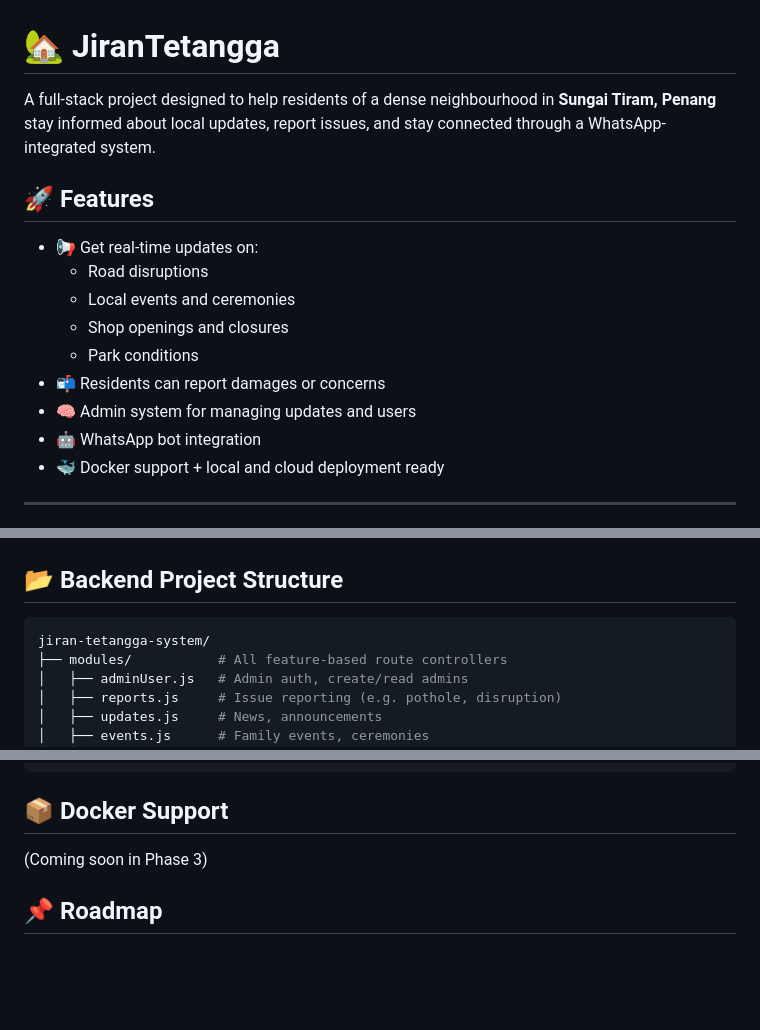
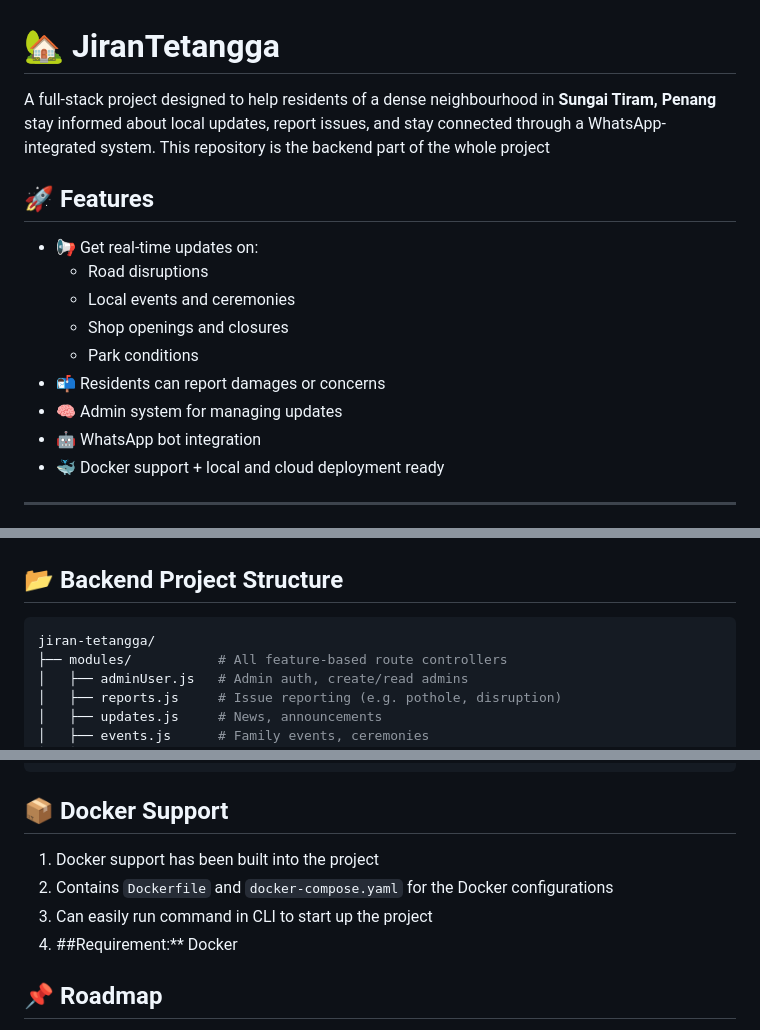
Before and after one commit to da-imran/jiran-tetangga, a Markdown page: README.md, 3 parts joined by grey strips. GitHub-like rendering; blank space fills up the shorter version.

````diff
--- a/README.md
+++ b/README.md
@@ -1,6 +1,6 @@
 # 🏡 JiranTetangga
 
-A full-stack project designed to help residents of a dense neighbourhood in **Sungai Tiram, Penang** stay informed about local updates, report issues, and stay connected through a WhatsApp-integrated system.
+A full-stack project designed to help residents of a dense neighbourhood in **Sungai Tiram, Penang** stay informed about local updates, report issues, and stay connected through a WhatsApp-integrated system. This repository is the backend part of the whole project
 
 ## 🚀 Features
 
@@ -10,7 +10,7 @@ A full-stack project designed to help residents of a dense neighbourhood in **Su
   - Shop openings and closures
   - Park conditions
 - 📬 Residents can report damages or concerns
-- 🧠 Admin system for managing updates and users
+- 🧠 Admin system for managing updates
 - 🤖 WhatsApp bot integration
 - 🐳 Docker support + local and cloud deployment ready
 
@@ -35,7 +35,7 @@ A full-stack project designed to help residents of a dense neighbourhood in **Su
 
 ## 📂 Backend Project Structure
 ```bash
-jiran-tetangga-system/
+jiran-tetangga/
 ├── modules/           # All feature-based route controllers
 │   ├── adminUser.js   # Admin auth, create/read admins
 │   ├── reports.js     # Issue reporting (e.g. pothole, disruption)
@@ -88,7 +88,10 @@ npm run dev
 ```
 
 ## 📦 Docker Support
-(Coming soon in Phase 3)
+1.  Docker support has been built into the project
+2.  Contains `Dockerfile` and `docker-compose.yaml` for the Docker configurations
+3.  Can easily run command in CLI to start up the project
+4.  ##Requirement:** Docker
 
 ## 📌 Roadmap
 [x] Admin user creation API </br>
````
Also changed, not shown: other parts of README.md (+1 -1 lines).
